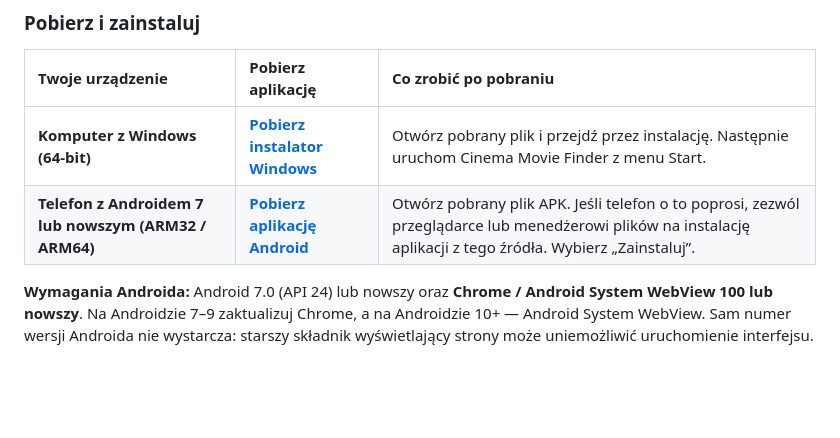
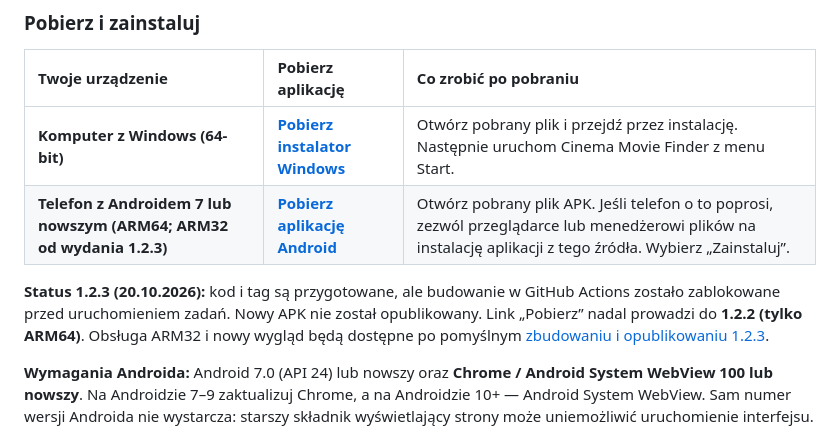
Before and after one commit to Landi545/Cinema-Movie-Finder, a Markdown page: README.md, the part around the change. Drawn GitHub-style; blank space fills up the shorter version.

Commit message:
Clarify pending Android release and currently available APK

```diff
--- a/README.md
+++ b/README.md
@@ -28,7 +28,9 @@ Aplikacja zbiera repertuar z **Heliosa, Multikina, Cinema City i Filmwebu**. Do
 | Twoje urządzenie | Pobierz aplikację | Co zrobić po pobraniu |
 | :--- | :--- | :--- |
 | **Komputer z Windows (64-bit)** | [**Pobierz instalator Windows**](https://github.com/Landi545/Cinema-Movie-Finder/releases/latest/download/CinemaMovieFinder-Setup.exe) | Otwórz pobrany plik i przejdź przez instalację. Następnie uruchom Cinema Movie Finder z menu Start. |
-| **Telefon z Androidem 7 lub nowszym (ARM32 / ARM64)** | [**Pobierz aplikację Android**](https://github.com/Landi545/Cinema-Movie-Finder/releases/latest/download/CinemaMovieFinder-Android.apk) | Otwórz pobrany plik APK. Jeśli telefon o to poprosi, zezwól przeglądarce lub menedżerowi plików na instalację aplikacji z tego źródła. Wybierz „Zainstaluj”. |
+| **Telefon z Androidem 7 lub nowszym (ARM64; ARM32 od wydania 1.2.3)** | [**Pobierz aplikację Android**](https://github.com/Landi545/Cinema-Movie-Finder/releases/latest/download/CinemaMovieFinder-Android.apk) | Otwórz pobrany plik APK. Jeśli telefon o to poprosi, zezwól przeglądarce lub menedżerowi plików na instalację aplikacji z tego źródła. Wybierz „Zainstaluj”. |
+
+**Status 1.2.3 (20.10.2026):** kod i tag są przygotowane, ale budowanie w GitHub Actions zostało zablokowane przed uruchomieniem zadań. Nowy APK nie został opublikowany. Link „Pobierz” nadal prowadzi do **1.2.2 (tylko ARM64)**. Obsługa ARM32 i nowy wygląd będą dostępne po pomyślnym [zbudowaniu i opublikowaniu 1.2.3](https://github.com/Landi545/Cinema-Movie-Finder/actions/runs/39444697575).
 
 **Wymagania Androida:** Android 7.0 (API 24) lub nowszy oraz **Chrome / Android System WebView 100 lub nowszy**. Na Androidzie 7–9 zaktualizuj Chrome, a na Androidzie 10+ — Android System WebView. Sam numer wersji Androida nie wystarcza: starszy składnik wyświetlający strony może uniemożliwić uruchomienie interfejsu.
 
```
